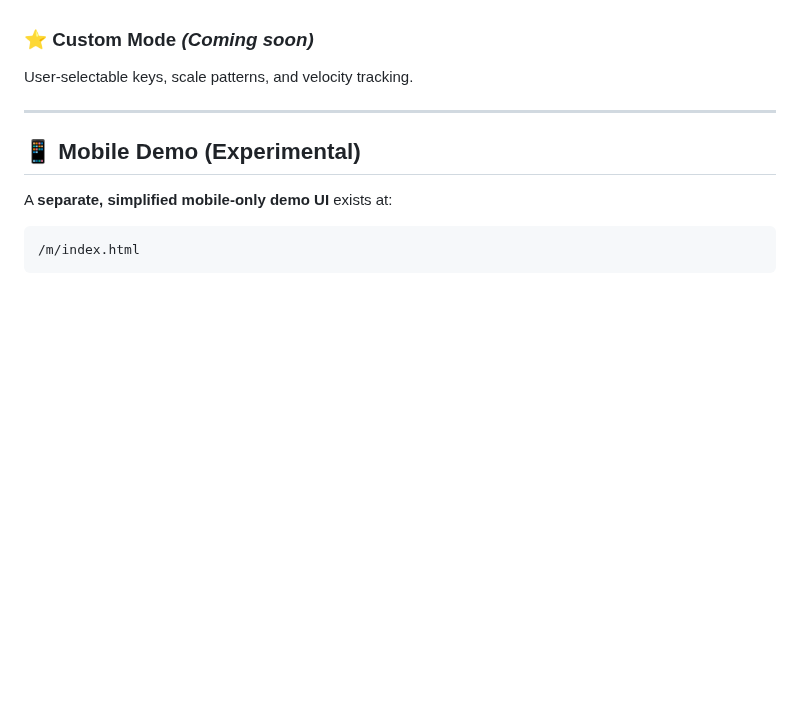
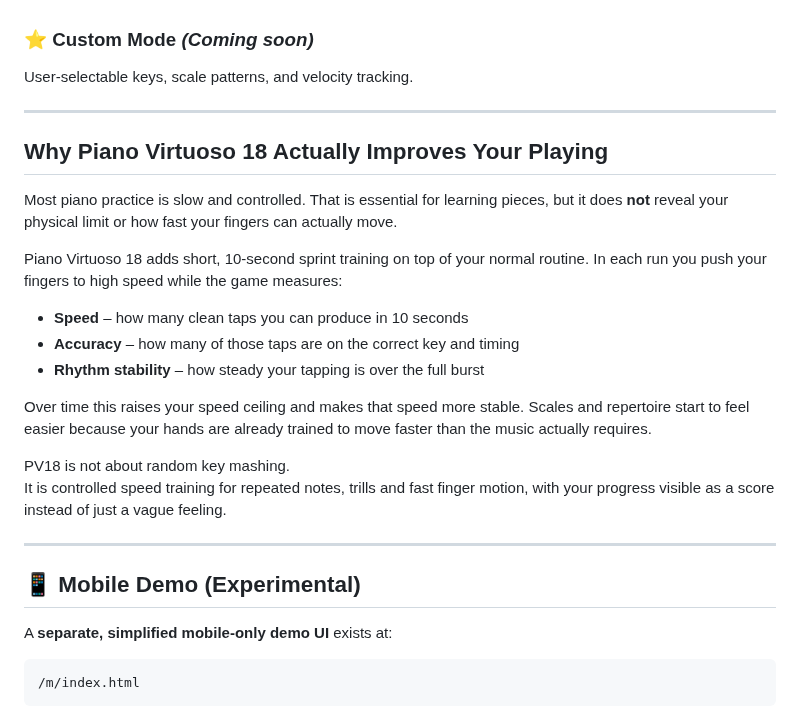
Before and after one commit to DIMProductions/pv18, a Markdown page: README.md, the part around the change. Drawn GitHub-style; blank space fills up the shorter version.

```diff
--- a/README.md
+++ b/README.md
@@ -35,6 +35,28 @@ through a clean 10-second challenge format.
 
 ### ⭐ **Custom Mode** *(Coming soon)*
 User-selectable keys, scale patterns, and velocity tracking.
+
+---
+
+## Why Piano Virtuoso 18 Actually Improves Your Playing
+
+Most piano practice is slow and controlled. That is essential for learning pieces,
+but it does **not** reveal your physical limit or how fast your fingers can actually move.
+
+Piano Virtuoso 18 adds short, 10-second sprint training on top of your normal routine.
+In each run you push your fingers to high speed while the game measures:
+
+- **Speed** – how many clean taps you can produce in 10 seconds
+- **Accuracy** – how many of those taps are on the correct key and timing
+- **Rhythm stability** – how steady your tapping is over the full burst
+
+Over time this raises your speed ceiling and makes that speed more stable.
+Scales and repertoire start to feel easier because your hands are already trained
+to move faster than the music actually requires.
+
+PV18 is not about random key mashing.
+It is controlled speed training for repeated notes, trills and fast finger motion,
+with your progress visible as a score instead of just a vague feeling.
 
 ---
 
```
